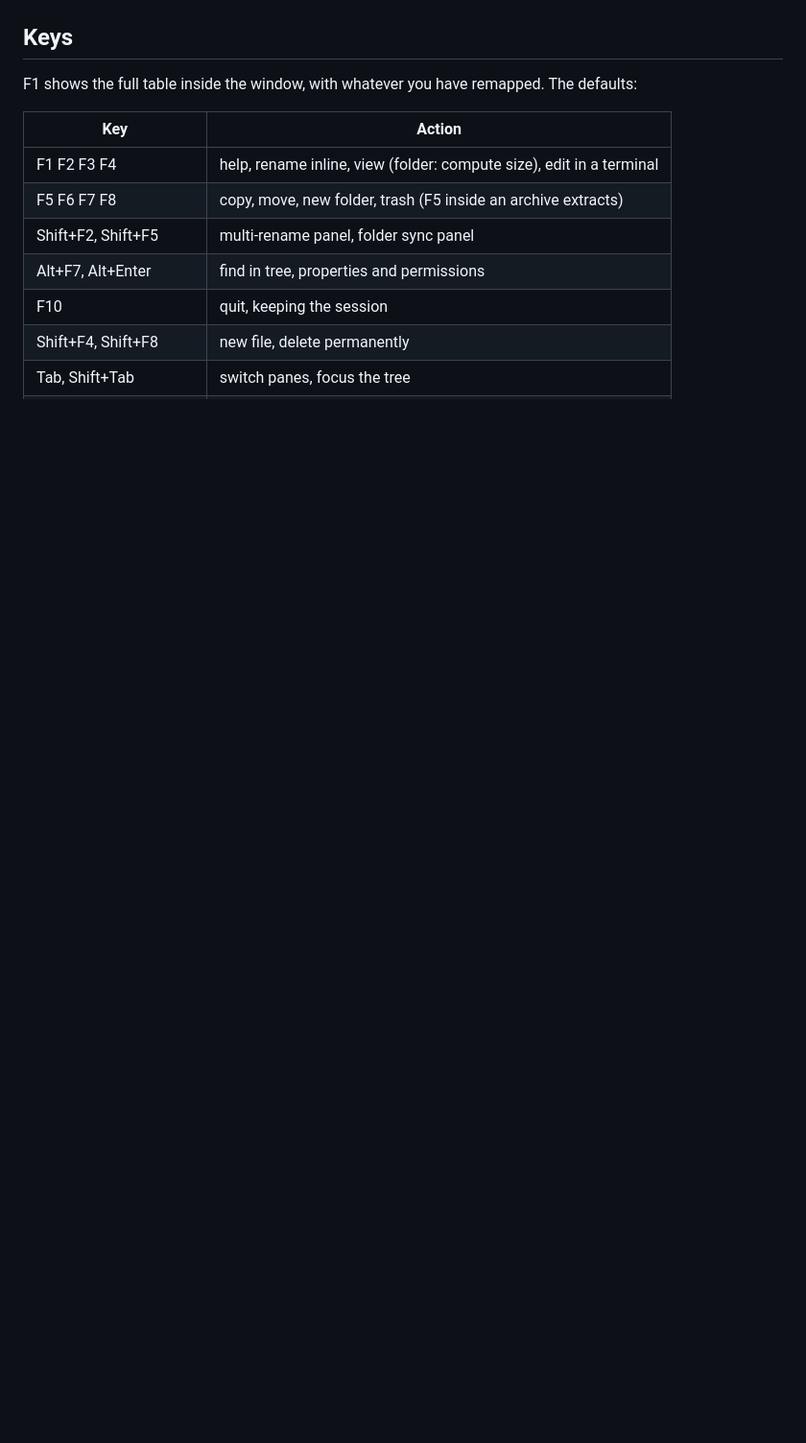
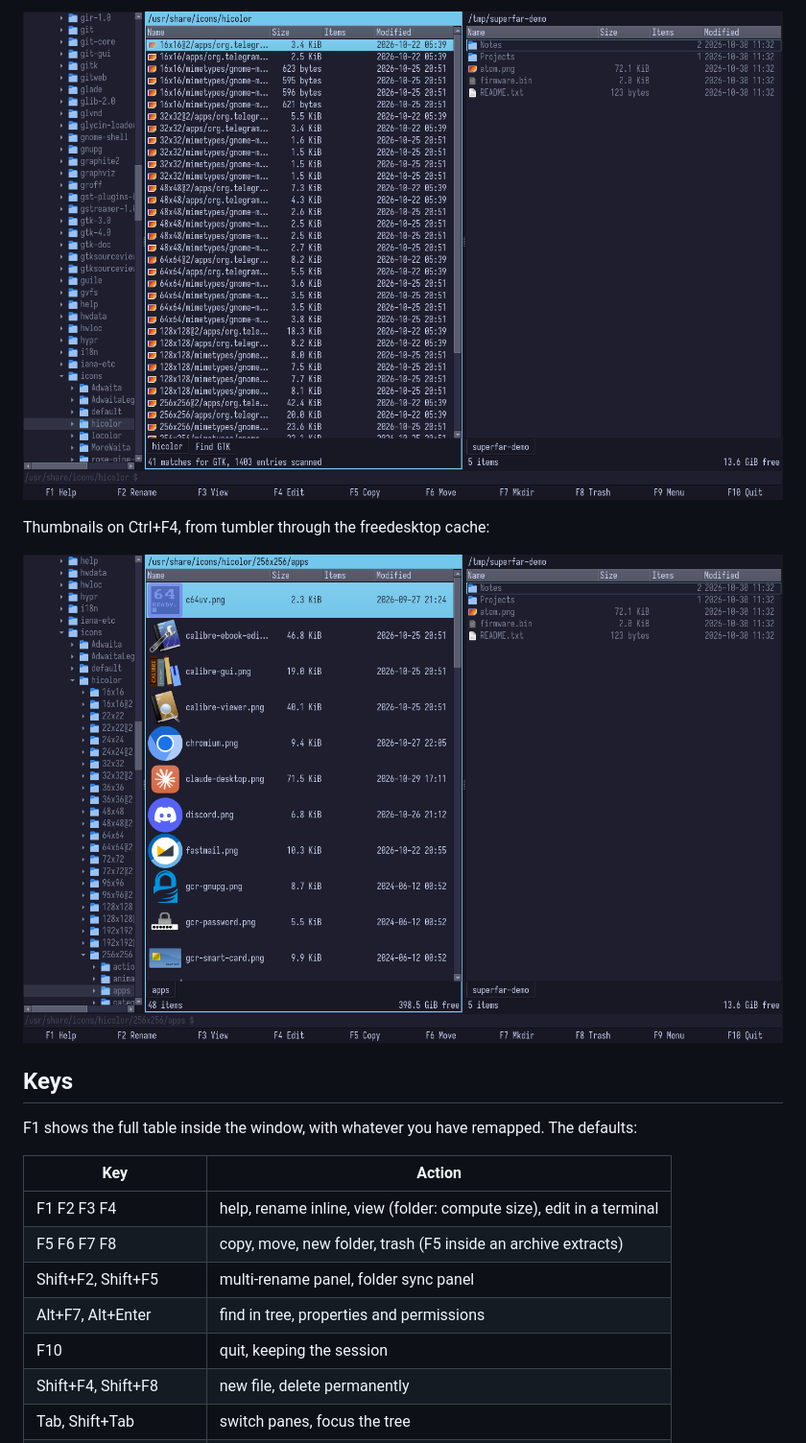
Before and after one commit to crustovsky/superfar, a Markdown page: README.md, the part around one of its changes. Shown at 96% size. Drawn GitHub-style; pictures changed too: docs/screenshots/find.png (added), docs/screenshots/thumbnails.png (added); blank space fills up the shorter version.

```diff
--- a/README.md
+++ b/README.md
@@ -58,3 +73,9 @@ Folder history on Ctrl+G, ranked by frecency:
+![Find](docs/screenshots/find.png)
+
+Thumbnails on Ctrl+F4, from tumbler through the freedesktop cache:
+
+![Thumbnails](docs/screenshots/thumbnails.png)
+
 ## Keys
 
 F1 shows the full table inside the window, with whatever you have
```
Also changed, not shown: other parts of README.md (+17 -2 lines), docs/screenshots/archive.png (added), docs/screenshots/dual-pane.png, docs/screenshots/folder-sync.png (added), docs/screenshots/multi-rename.png (added).
